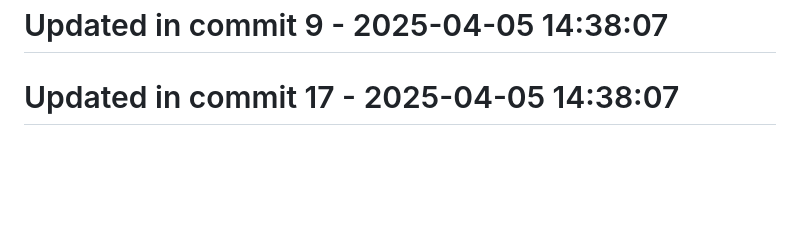
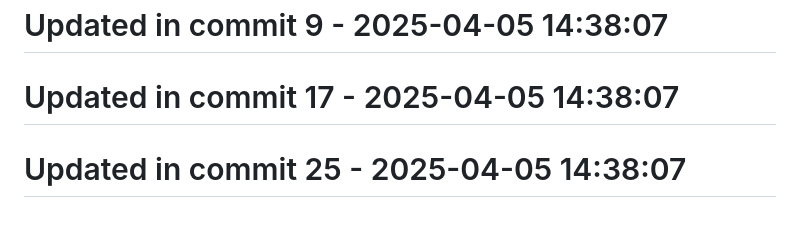
Before and after one commit to llamasearchai/llamasage-contracts, a Markdown page: README.md, the part around the change. Drawn GitHub-style; blank space fills up the shorter version.

```diff
--- a/README.md
+++ b/README.md
@@ -158,3 +158,5 @@ Please refer to [SECURITY.md](SECURITY.md) for details on reporting vulnerabilit
 # Updated in commit 9 - 2025-04-05 14:38:07
 
 # Updated in commit 17 - 2025-04-05 14:38:07
+
+# Updated in commit 25 - 2025-04-05 14:38:07
```
